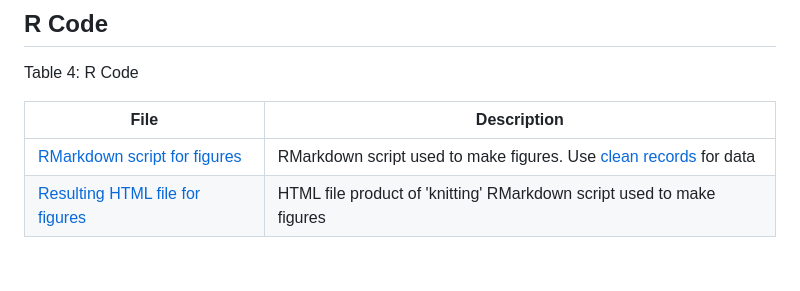
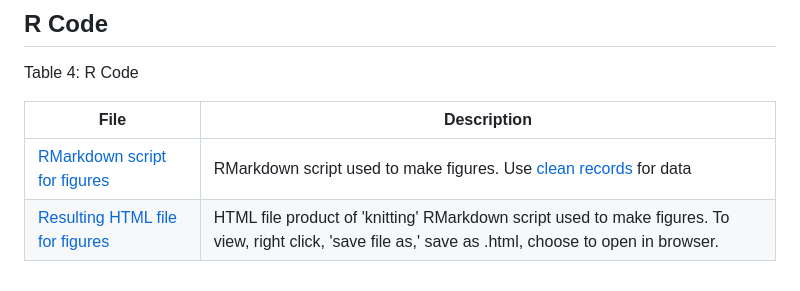
Before and after one commit to larissaissabron/WPG_paleo_oaks, a Markdown page: README.md, the part around the change. Rendered like a GitHub page.

```diff
--- a/README.md
+++ b/README.md
@@ -44,4 +44,4 @@ Table 4: R Code
 | File | Description |
 |---|---|
 | [RMarkdown script for figures](https://github.com/larissaissabron/WPG_paleo_oaks/blob/main/WPGOakRecords_Figures.Rmd) | RMarkdown script used to make figures. Use [clean records](https://github.com/larissaissabron/WPG_paleo_oaks/blob/main/4_wpg_oak_paleo_clean.xlsx) for data |
-| [Resulting HTML file for figures](https://github.com/larissaissabron/WPG_paleo_oaks/blob/main/WPGOakRecords_Figures.html) | HTML file product of 'knitting' RMarkdown script used to make figures|
+| [Resulting HTML file for figures](https://github.com/larissaissabron/WPG_paleo_oaks/blob/main/WPGOakRecords_Figures.html) | HTML file product of 'knitting' RMarkdown script used to make figures. To view, right click, 'save file as,' save as .html, choose to open in browser. |
```
